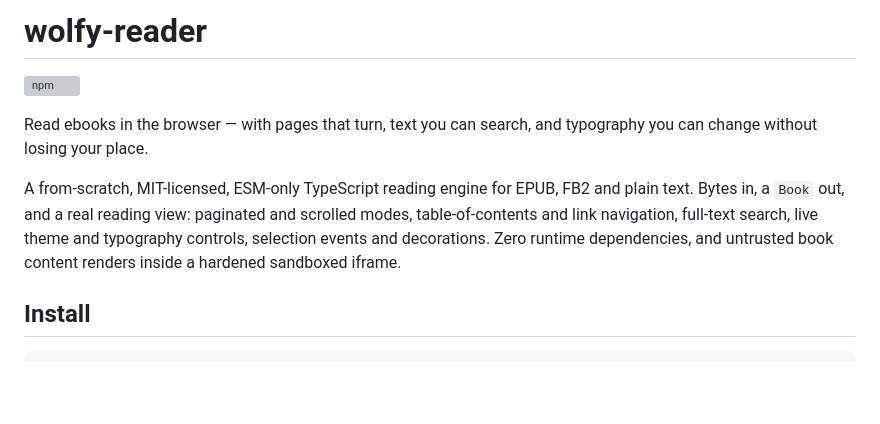
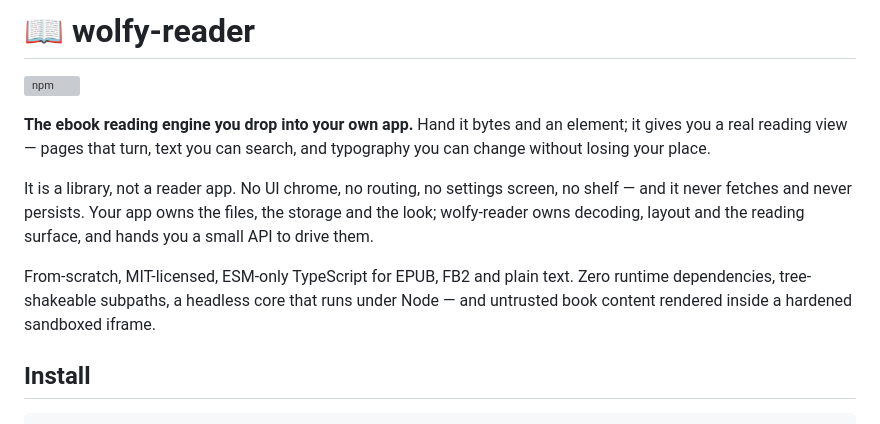
Before and after one commit to vitaliy-tkachuk/wolfy-reader, a Markdown page: README.md, the part around the change. GitHub-like rendering; blank space fills up the shorter version; grey boxes are pictures that could not be loaded.

Commit message:
docs: lead with what wolfy-reader is — an embeddable engine
The opening read like a product pitch for a reading app. It is a
library: the first thing a reader needs to know is that it renders into
their element, owns no UI and no storage, and leaves the app in charge.

```diff
--- a/README.md
+++ b/README.md
@@ -1,10 +1,12 @@
-# wolfy-reader
+# 📖 wolfy-reader
 
 [![npm](https://img.shields.io/npm/v/wolfy-reader)](https://www.npmjs.com/package/wolfy-reader)
 
-Read ebooks in the browser — with pages that turn, text you can search, and typography you can change without losing your place.
+**The ebook reading engine you drop into your own app.** Hand it bytes and an element; it gives you a real reading view — pages that turn, text you can search, and typography you can change without losing your place.
 
-A from-scratch, MIT-licensed, ESM-only TypeScript reading engine for EPUB, FB2 and plain text. Bytes in, a `Book` out, and a real reading view: paginated and scrolled modes, table-of-contents and link navigation, full-text search, live theme and typography controls, selection events and decorations. Zero runtime dependencies, and untrusted book content renders inside a hardened sandboxed iframe.
+It is a library, not a reader app. No UI chrome, no routing, no settings screen, no shelf — and it never fetches and never persists. Your app owns the files, the storage and the look; wolfy-reader owns decoding, layout and the reading surface, and hands you a small API to drive them.
+
+From-scratch, MIT-licensed, ESM-only TypeScript for EPUB, FB2 and plain text. Zero runtime dependencies, tree-shakeable subpaths, a headless core that runs under Node — and untrusted book content rendered inside a hardened sandboxed iframe.
 
 ## Install
 
```
